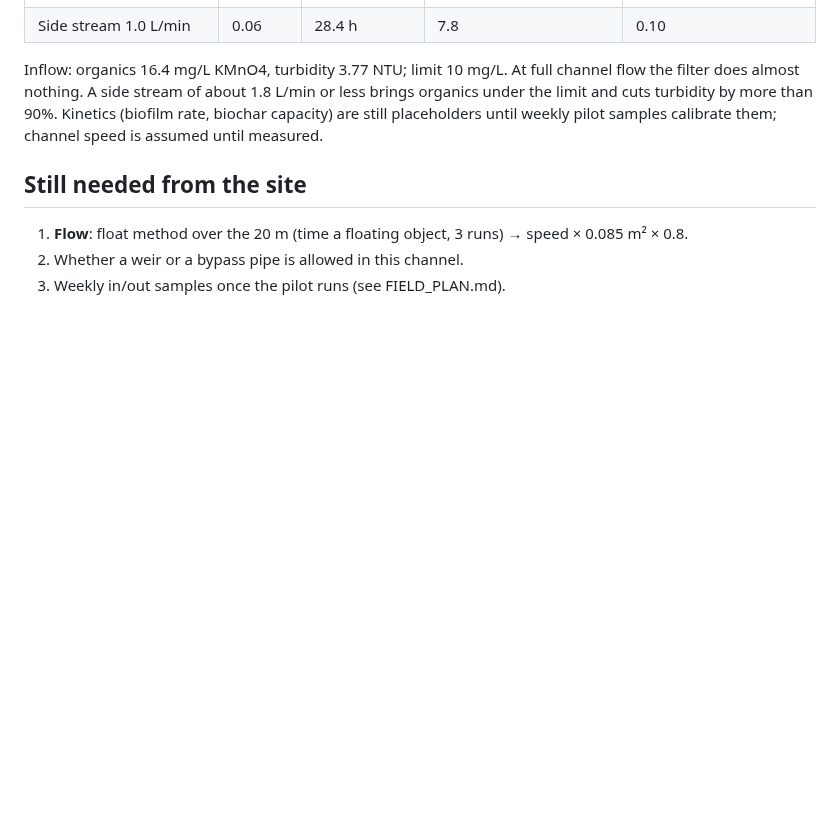
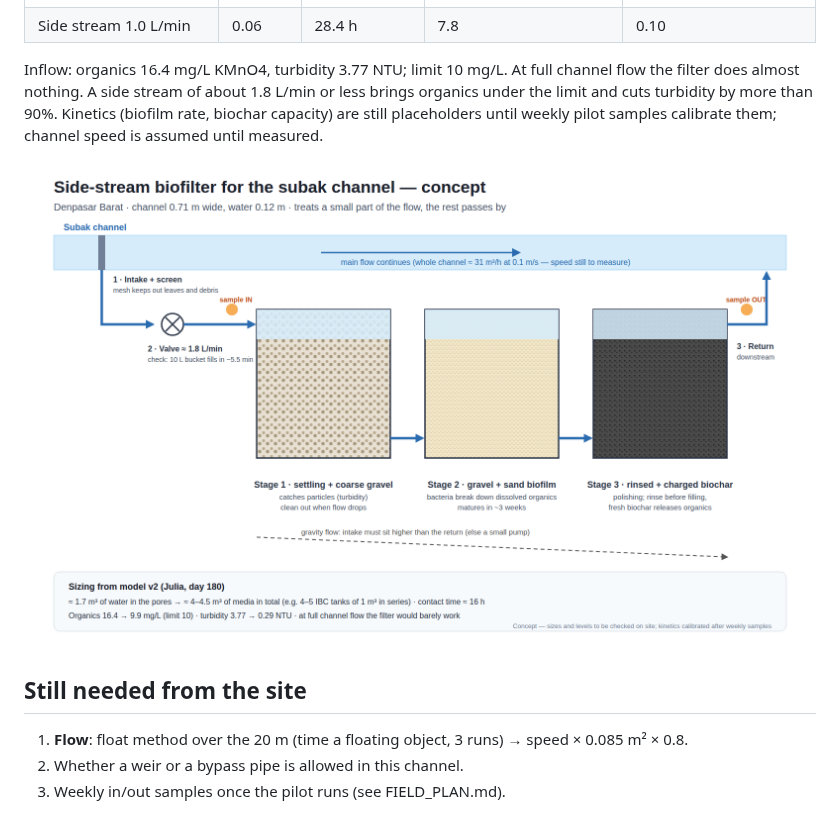
Before and after one commit to maxigosh/subak-ecofiltration-model, a Markdown page: SITE_DENPASAR_BARAT.md, the part around the change. GitHub-like rendering; pictures changed too: figures/site_denpasar_scheme.png (added); blank space fills up the shorter version.

Commit message:
Denpasar Barat: side-stream filter concept scheme
Co-Authored-By: Claude Opus 5.5 <noreply@anthropic.com>
Claude-Session: https://claude.ai/code/session_01M4v7tGQdTsnEw1yTm2TFh6

```diff
--- a/SITE_DENPASAR_BARAT.md
+++ b/SITE_DENPASAR_BARAT.md
@@ -52,6 +52,8 @@ Julia run on 2026-10-01 (Julia 1.13.1, server `hermes`):
 
 Inflow: organics 16.4 mg/L KMnO4, turbidity 3.77 NTU; limit 10 mg/L. At full channel flow the filter does almost nothing. A side stream of about 1.8 L/min or less brings organics under the limit and cuts turbidity by more than 90%. Kinetics (biofilm rate, biochar capacity) are still placeholders until weekly pilot samples calibrate them; channel speed is assumed until measured.
 
+![Side-stream scheme](figures/site_denpasar_scheme.png)
+
 ## Still needed from the site
 
 1. **Flow**: float method over the 20 m (time a floating object, 3 runs) → speed × 0.085 m² × 0.8.
```
